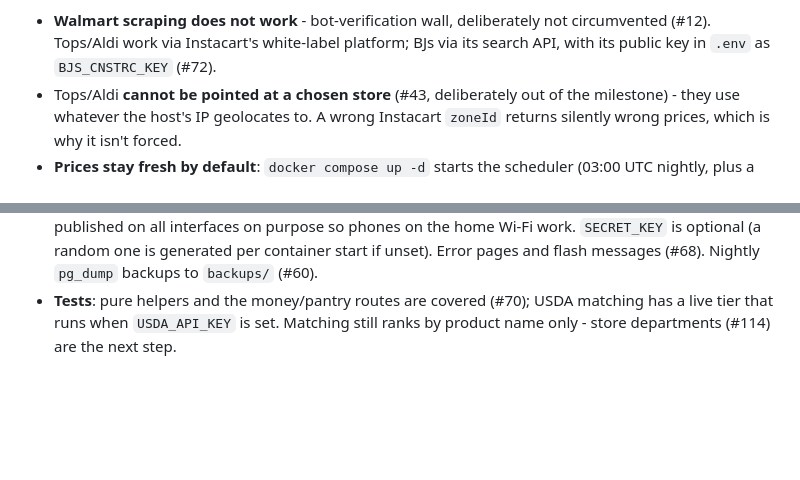
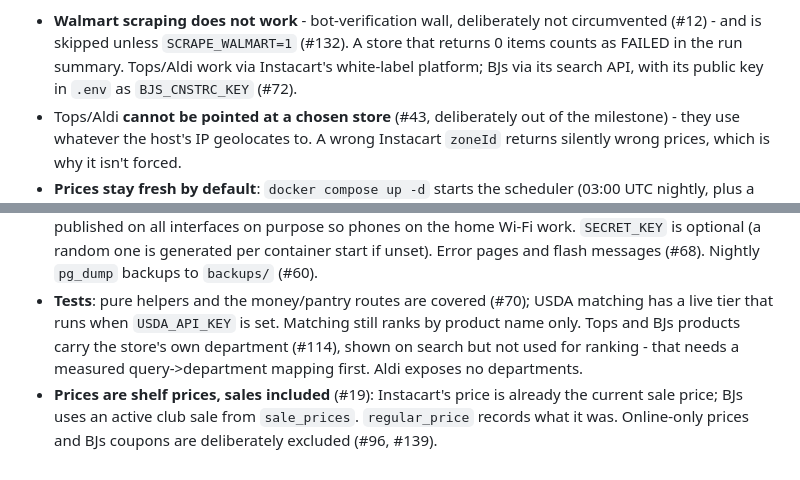
Before and after one commit to jfitzpatrick6/GroceryCostComparison, a Markdown page: AGENTS.md, 2 parts joined by grey strips. Rendered like a GitHub page; blank space fills up the shorter version.

Commit message:
Record departments, sale prices and the Walmart skip in AGENTS.md (#140) (#141)
Docs only: the known-state section after #114, #19, #132 and #74.

Verified: each claim matches the merged PRs; no code change.

Co-authored-by: Claude Opus 5.5 <noreply@anthropic.com>

```diff
--- a/AGENTS.md
+++ b/AGENTS.md
@@ -94,7 +94,8 @@ Rewritten 2026-09-29 (#128) after the "Family ready" milestone work. The tracker
 moves; check the issues.
 
 - **Walmart scraping does not work** - bot-verification wall, deliberately not
-  circumvented (#12). Tops/Aldi work via Instacart's white-label platform; BJs
+  circumvented (#12) - and is skipped unless `SCRAPE_WALMART=1` (#132). A store
+  that returns 0 items counts as FAILED in the run summary. Tops/Aldi work via Instacart's white-label platform; BJs
   via its search API, with its public key in `.env` as `BJS_CNSTRC_KEY` (#72).
 - Tops/Aldi **cannot be pointed at a chosen store** (#43, deliberately out of
   the milestone) - they use whatever the host's IP geolocates to. A wrong
@@ -119,4 +120,10 @@ moves; check the issues.
   `pg_dump` backups to `backups/` (#60).
 - **Tests**: pure helpers and the money/pantry routes are covered (#70); USDA
   matching has a live tier that runs when `USDA_API_KEY` is set. Matching still
-  ranks by product name only - store departments (#114) are the next step.
+  ranks by product name only. Tops and BJs products carry the store's own
+  department (#114), shown on search but not used for ranking - that needs a
+  measured query->department mapping first. Aldi exposes no departments.
+- **Prices are shelf prices, sales included** (#19): Instacart's price is
+  already the current sale price; BJs uses an active club sale from
+  `sale_prices`. `regular_price` records what it was. Online-only prices and
+  BJs coupons are deliberately excluded (#96, #139).
```
Also changed, not shown: other parts of AGENTS.md (+1 -1 lines).
